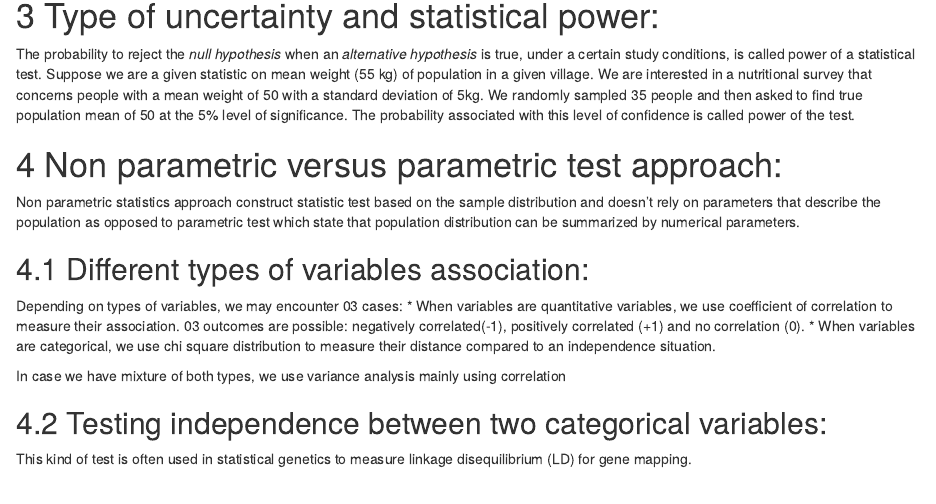
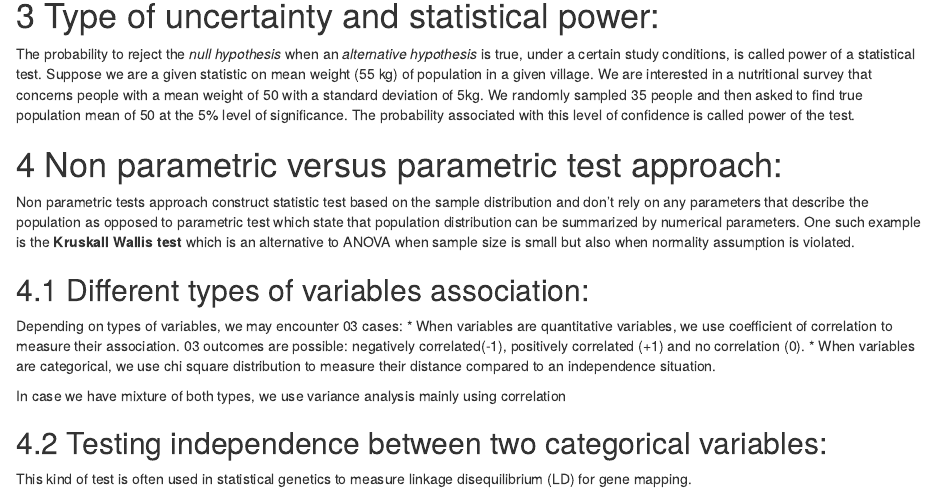
Before and after one commit to RanaivosonHerimanitra/Practical-biostatistics, an R Markdown document (practical-biostatistics/book.Rmd): the page in a window 1100 px wide, from 310 px down. Rendered offline with R 4.5, knitr and Pandoc, with nearby package versions; drawn as R Markdown's standard HTML page in place of the format the file asks for.

Commit message:
an example of non parametric test and its equivalent in parametric world

```diff
--- a/practical-biostatistics/book.Rmd
+++ b/practical-biostatistics/book.Rmd
@@ -24,7 +24,7 @@ The probability to reject the _null hypothesis_ when an _alternative hypothesis_
 
 # Non parametric versus parametric test approach:
 
-Non parametric statistics approach construct statistic test based on the sample distribution and doesn't rely on parameters that describe the population as opposed to parametric test which state that population distribution can be summarized by numerical parameters.
+Non parametric tests approach construct statistic test based on the sample distribution and don't rely on any parameters that describe the population as opposed to parametric test which state that population distribution can be summarized by numerical parameters. One such example is the **Kruskall Wallis test** which is an alternative to ANOVA when sample size is small but also when normality assumption is violated.
 
 ## Different types of variables association:
 
```
